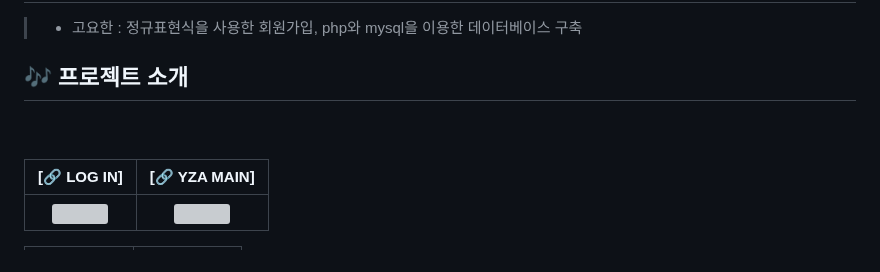
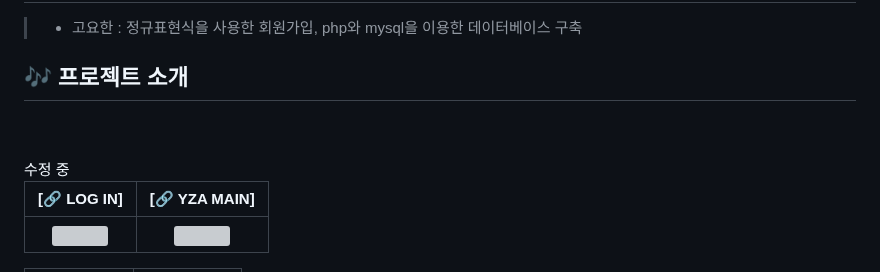
Before and after one commit to hanyoko/PLAYLIST, a Markdown page: README.md, the part around the change. GitHub-like rendering; grey boxes are pictures that could not be loaded.

```diff
--- a/README.md
+++ b/README.md
@@ -23,6 +23,9 @@
 ## 🎶 프로젝트 소개
 <br/>
 <br/>
+수정 중
+<br/>
+
 
 |[🔗 LOG IN]|[🔗 YZA MAIN]|
 |:--:|:--:|
```
